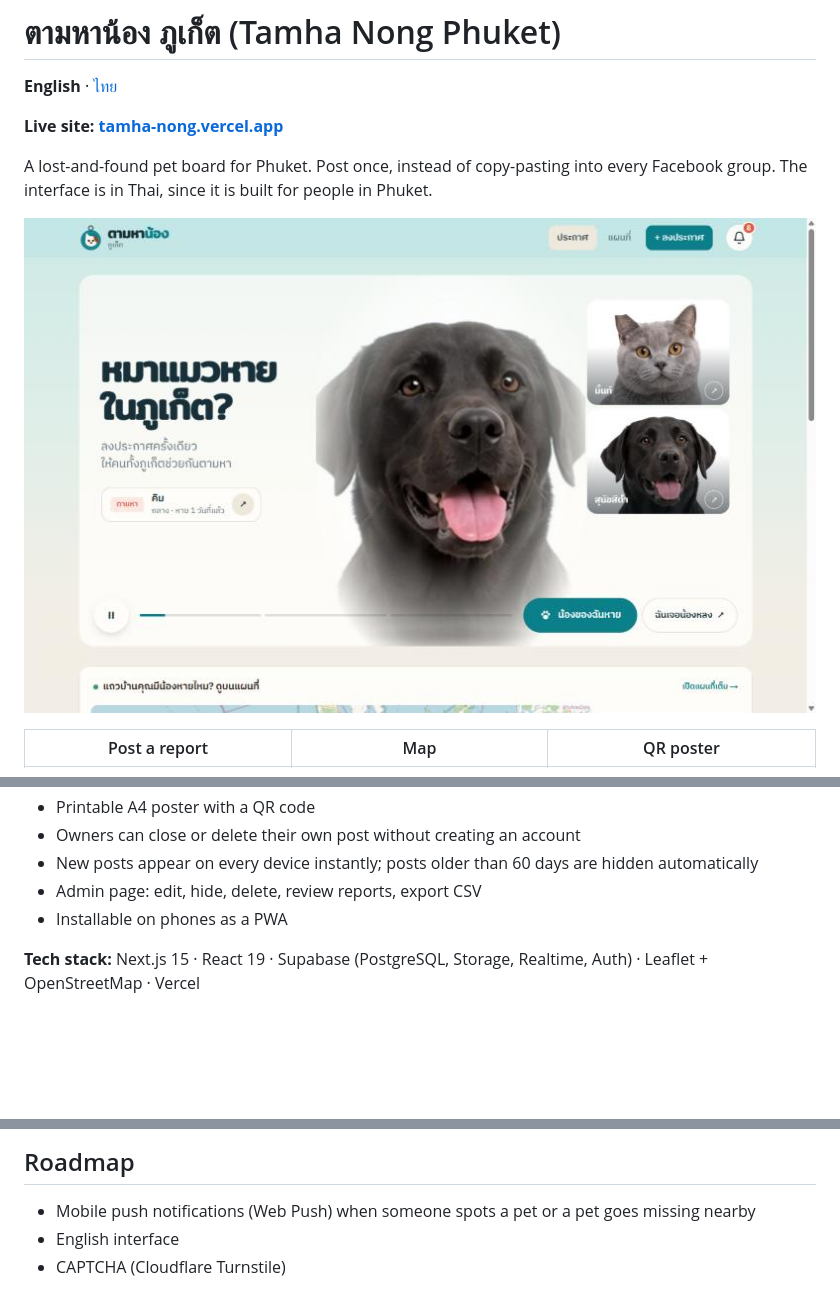
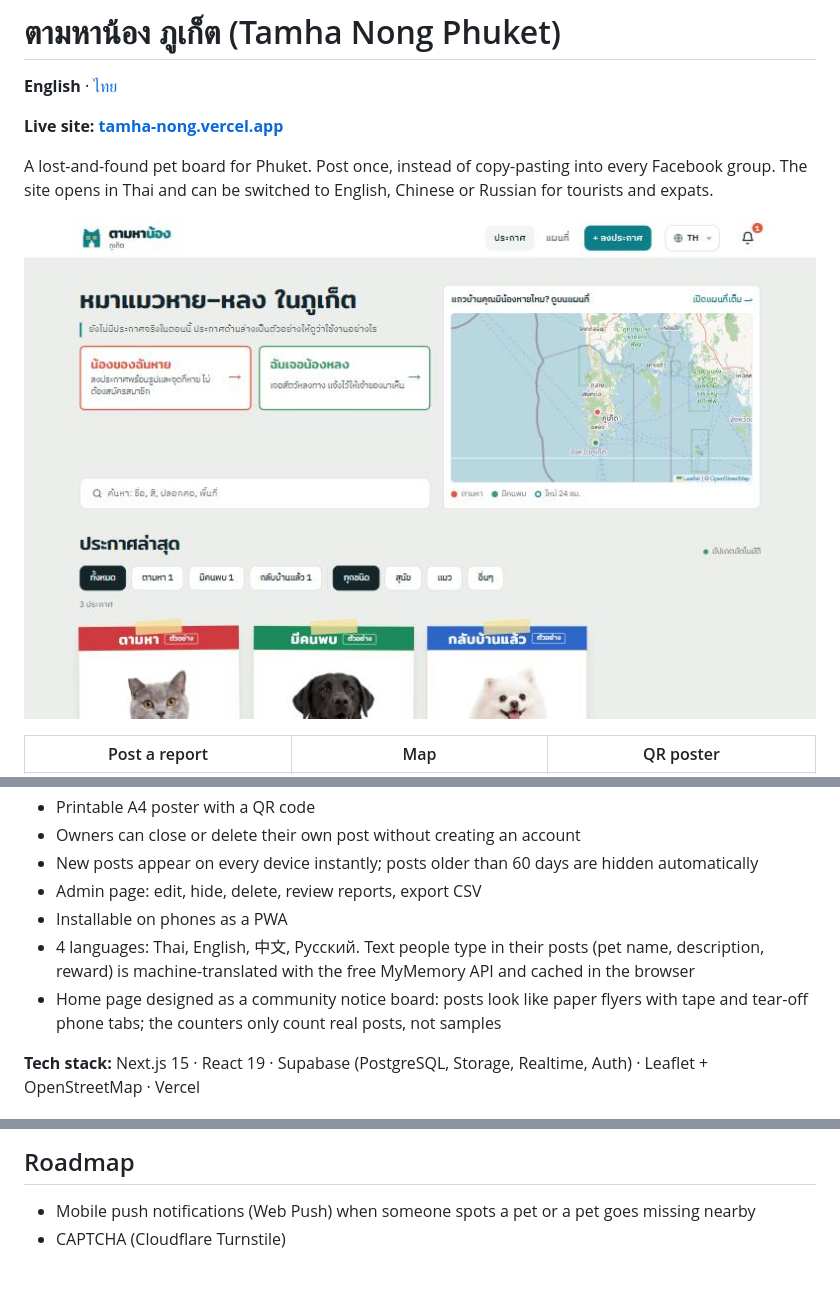
Before and after one commit to wichayut-dev/tamha-nong, a Markdown page: README.md, 3 parts joined by grey strips. GitHub-like rendering; pictures changed too: docs/home.jpg; blank space fills up the shorter version.

```diff
--- a/README.md
+++ b/README.md
@@ -4,7 +4,7 @@
 
 **Live site: [tamha-nong.vercel.app](https://tamha-nong.vercel.app)**
 
-A lost-and-found pet board for Phuket. Post once, instead of copy-pasting into every Facebook group. The interface is in Thai, since it is built for people in Phuket.
+A lost-and-found pet board for Phuket. Post once, instead of copy-pasting into every Facebook group. The site opens in Thai and can be switched to English, Chinese or Russian for tourists and expats.
 
 ![Home page](docs/home.jpg)
 
@@ -23,6 +23,8 @@ A lost-and-found pet board for Phuket. Post once, instead of copy-pasting into e
 - New posts appear on every device instantly; posts older than 60 days are hidden automatically
 - Admin page: edit, hide, delete, review reports, export CSV
 - Installable on phones as a PWA
+- 4 languages: Thai, English, 中文, Русский. Text people type in their posts (pet name, description, reward) is machine-translated with the free MyMemory API and cached in the browser
+- Home page designed as a community notice board: posts look like paper flyers with tape and tear-off phone tabs; the counters only count real posts, not samples
 
 **Tech stack:** Next.js 15 · React 19 · Supabase (PostgreSQL, Storage, Realtime, Auth) · Leaflet + OpenStreetMap · Vercel
 
@@ -83,5 +85,4 @@ public/         icons and sample images
 ## Roadmap
 
 - Mobile push notifications (Web Push) when someone spots a pet or a pet goes missing nearby
-- English interface
 - CAPTCHA (Cloudflare Turnstile)
```
Also changed, not shown: README.th.md (+3 -2 lines).
